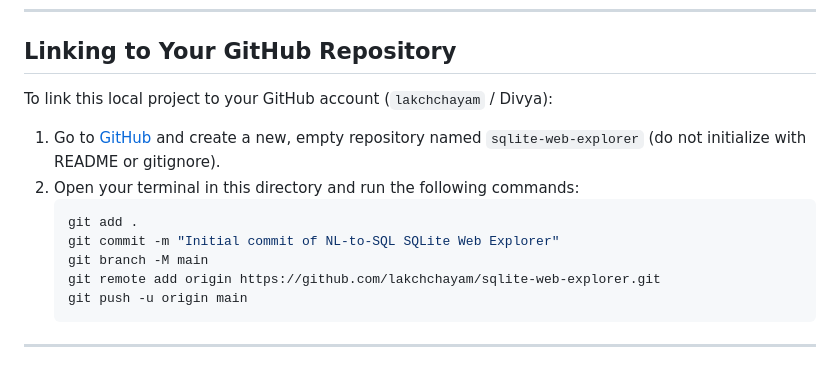
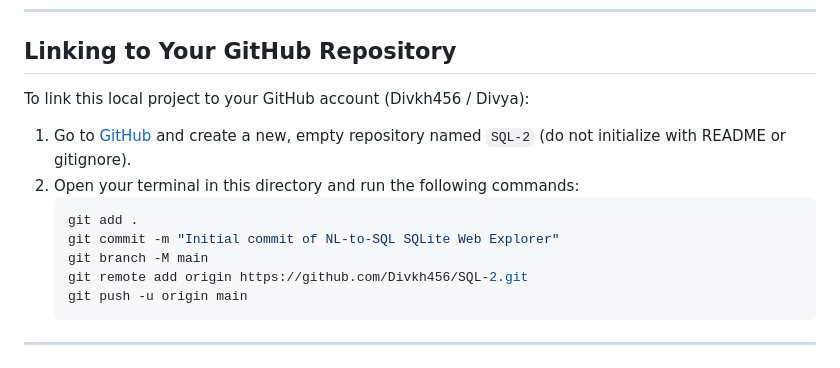
Before and after one commit to Divkh456/SQL-2, a Markdown page: README.md, the part around the change. Drawn GitHub-style.

Commit message:
Update README with correct GitHub username and repository URL

````diff
--- a/README.md
+++ b/README.md
@@ -66,15 +66,15 @@ Visit **[http://localhost:8000](http://localhost:8000)** in your web browser.
 
 ## Linking to Your GitHub Repository
 
-To link this local project to your GitHub account (`lakchchayam` / Divya):
+To link this local project to your GitHub account (Divkh456 / Divya):
 
-1. Go to [GitHub](https://github.com/) and create a new, empty repository named `sqlite-web-explorer` (do not initialize with README or gitignore).
+1. Go to [GitHub](https://github.com/) and create a new, empty repository named `SQL-2` (do not initialize with README or gitignore).
 2. Open your terminal in this directory and run the following commands:
    ```bash
    git add .
    git commit -m "Initial commit of NL-to-SQL SQLite Web Explorer"
    git branch -M main
-   git remote add origin https://github.com/lakchchayam/sqlite-web-explorer.git
+   git remote add origin https://github.com/Divkh456/SQL-2.git
    git push -u origin main
    ```
 
````
